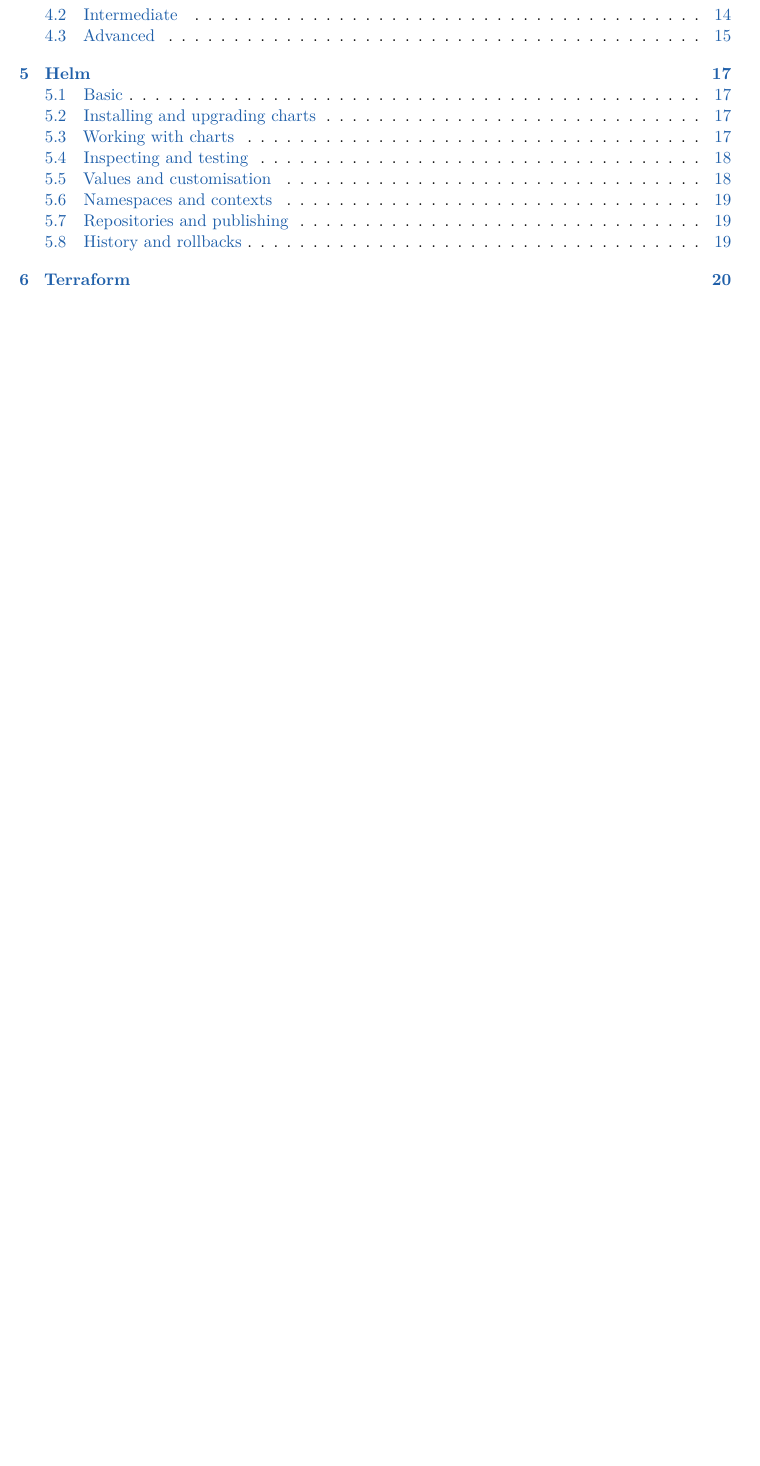
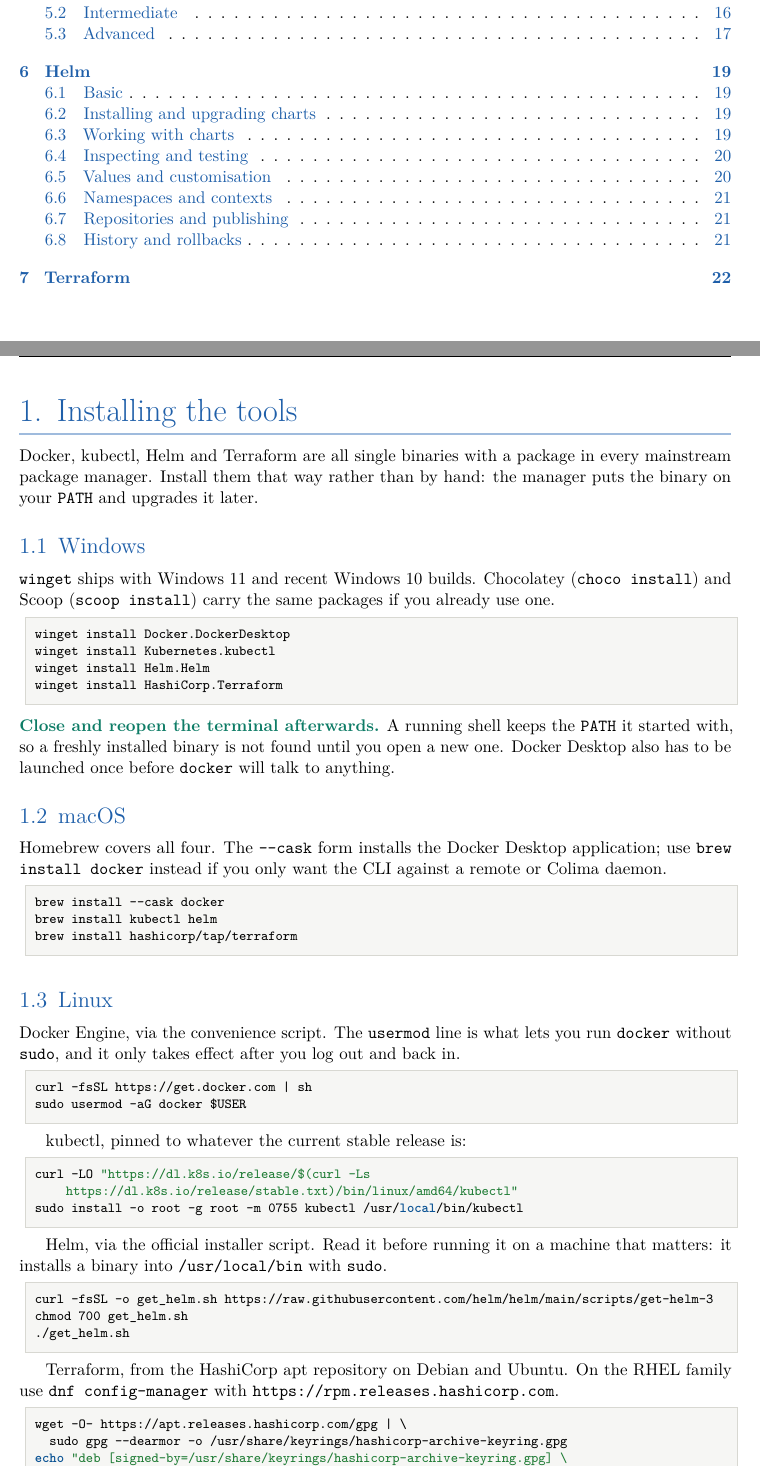
Before and after one commit to MasterBhuvnesh/notebooks, a LaTeX document (docs/devops-cheatsheet/main.tex): part of page 2 of 21 before the commit and two parts of pages 2 and 3 of 23 after it, the two joined at a grey line, cut so that both start at the same text, the shorter picture padded with empty space. Compiled offline with pdfLaTeX.

Commit message:
feat(devops-cheatsheet): add an installation section
Per-OS install steps for Docker, kubectl, Helm and Terraform, plus the
verify commands and what their failure output actually means.

Co-Authored-By: Claude Opus 5 <noreply@anthropic.com>

```diff
--- a/docs/devops-cheatsheet/main.tex
+++ b/docs/devops-cheatsheet/main.tex
@@ -10,3 +10,76 @@
 \begin{document}
 \notebookcover
 
+\section{Installing the tools}
+
+Docker, kubectl, Helm and Terraform are all single binaries with a package in
+every mainstream package manager. Install them that way rather than by hand:
+the manager puts the binary on your \texttt{PATH} and upgrades it later.
+
+\subsection{Windows}
+
+\texttt{winget} ships with Windows 11 and recent Windows 10 builds. Chocolatey
+(\texttt{choco install}) and Scoop (\texttt{scoop install}) carry the same
+packages if you already use one.
+
+\begin{sh}
+winget install Docker.DockerDesktop
+winget install Kubernetes.kubectl
+winget install Helm.Helm
+winget install HashiCorp.Terraform
+\end{sh}
+
+\field{Close and reopen the terminal afterwards.}{A running shell keeps the
+\texttt{PATH} it started with, so a freshly installed binary is not found until
+you open a new one. Docker Desktop also has to be launched once before
+\texttt{docker} will talk to anything.}
+
+\subsection{macOS}
+
+Homebrew covers all four. The \texttt{-{}-cask} form installs the Docker Desktop
+application; use \texttt{brew install docker} instead if you only want the CLI
+against a remote or Colima daemon.
+
+\begin{sh}
+brew install --cask docker
+brew install kubectl helm
+brew install hashicorp/tap/terraform
+\end{sh}
+
+\subsection{Linux}
+
+Docker Engine, via the convenience script. The \texttt{usermod} line is what
+lets you run \texttt{docker} without \texttt{sudo}, and it only takes effect
+after you log out and back in.
+
+\begin{sh}
+curl -fsSL https://get.docker.com | sh
+sudo usermod -aG docker $USER
+\end{sh}
+
+kubectl, pinned to whatever the current stable release is:
+
+\begin{sh}
+curl -LO "https://dl.k8s.io/release/$(curl -Ls https://dl.k8s.io/release/stable.txt)/bin/linux/amd64/kubectl"
+sudo install -o root -g root -m 0755 kubectl /usr/local/bin/kubectl
+\end{sh}
+
+Helm, via the official installer script. Read it before running it on a machine
+that matters: it installs a binary into \texttt{/usr/local/bin} with
+\texttt{sudo}.
+
+\begin{sh}
+curl -fsSL -o get_helm.sh https://raw.githubusercontent.com/helm/helm/main/scripts/get-helm-3
+chmod 700 get_helm.sh
+./get_helm.sh
+\end{sh}
+
+Terraform, from the HashiCorp apt repository on Debian and Ubuntu. On the RHEL
+family use \texttt{dnf config-manager} with
+\texttt{https://rpm.releases.hashicorp.com}.
+
+\begin{sh}
+wget -O- https://apt.releases.hashicorp.com/gpg | \
+  sudo gpg --dearmor -o /usr/share/keyrings/hashicorp-archive-keyring.gpg
+echo "deb [signed-by=/usr/share/keyrings/hashicorp-archive-keyring.gpg] \
+  https://apt.releases.hashicorp.com $(lsb_release -cs) main" | \
@@ -12,0 +90,3 @@
+\field{Snap works too}{for Helm (\texttt{snap install helm -{}-classic}) and
+kubectl (\texttt{snap install kubectl -{}-classic}), if your distribution
+already has snapd.}
```
Also changed, not shown: docs/devops-cheatsheet/CHANGELOG.md, docs/devops-cheatsheet/main.pdf, docs/devops-cheatsheet/main.tex (15 more changed lines), 2 other files.
